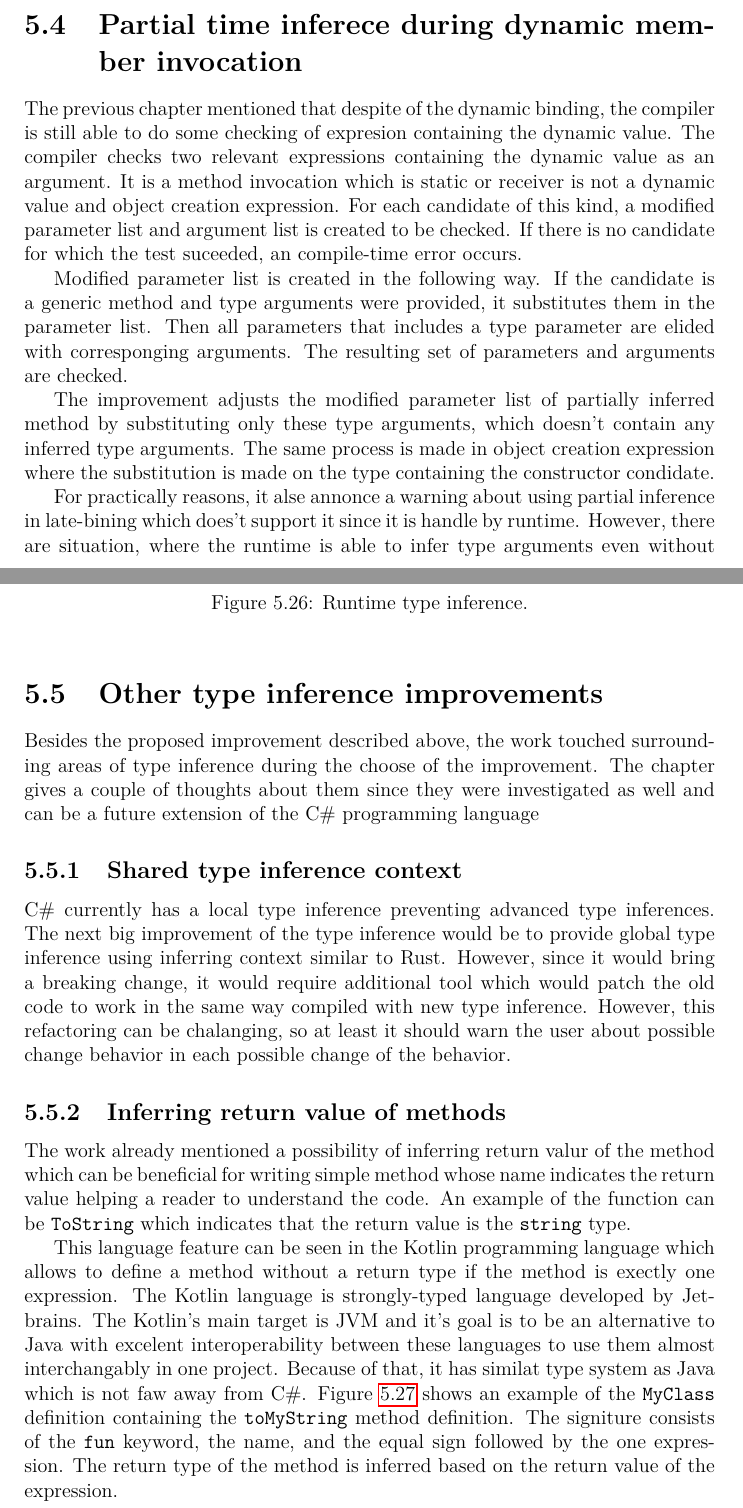
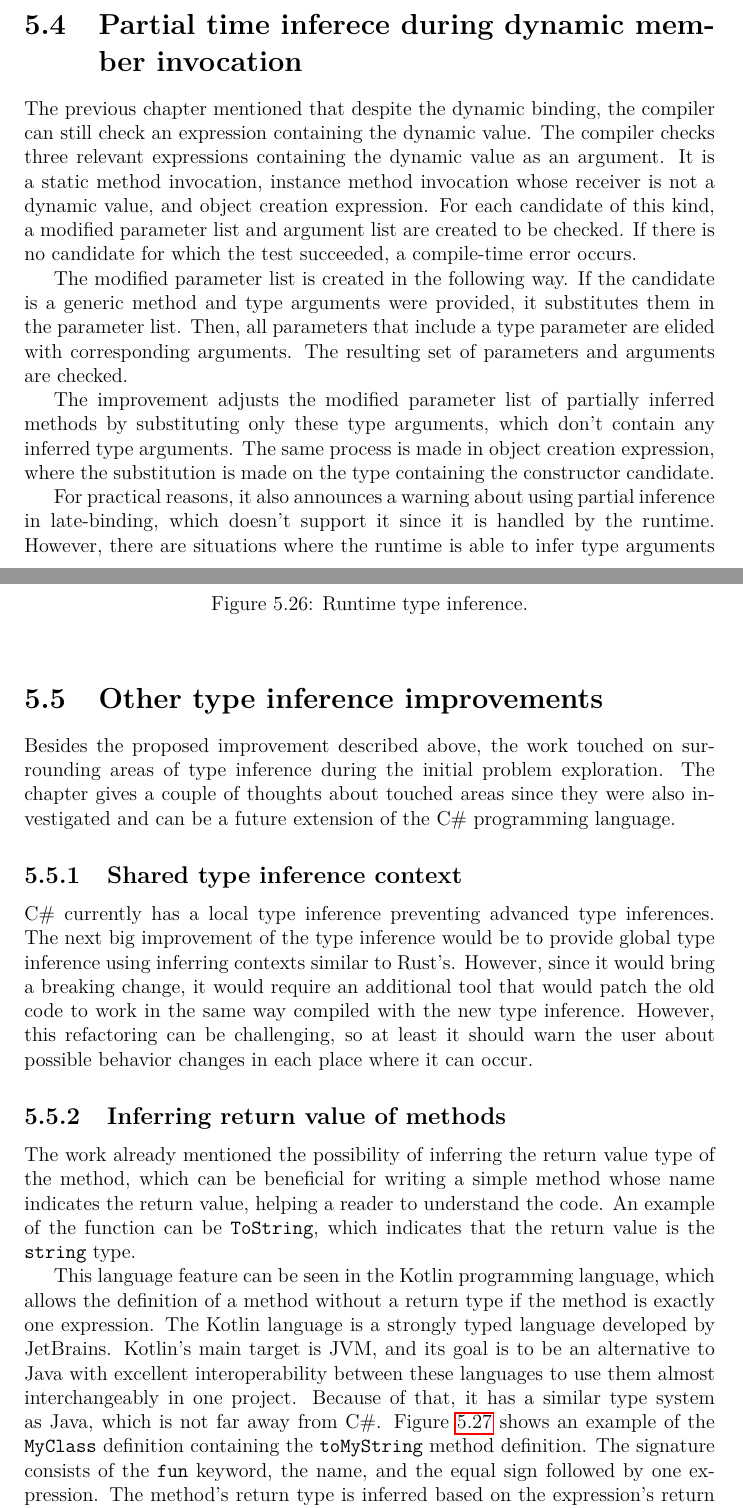
Before and after one commit to TomatorCZ/master-thesis, a LaTeX thesis (Text/thesis.tex, which reads Text/chap04_language_feature_design.tex): two parts of pages 53 and 54 of 64, joined at a grey line, cut so that both start at the same text. Compiled offline with pdfLaTeX.

Commit message:
[Text] finish lang design section

```diff
--- a/Text/chap04_language_feature_design.tex
+++ b/Text/chap04_language_feature_design.tex
@@ -705,20 +705,20 @@ IDictionary<int, string> t = new Dictionary<>();
 
 \section{Partial time inferece during dynamic member invocation}
 
-The previous chapter mentioned that despite of the dynamic binding, the compiler is still able to do some checking of expresion containing the dynamic value.
-The compiler checks two relevant expressions containing the dynamic value as an argument.
-It is a method invocation which is static or receiver is not a dynamic value and object creation expression.
-For each candidate of this kind, a modified parameter list and argument list is created to be checked.
-If there is no candidate for which the test suceeded, an compile-time error occurs.
+The previous chapter mentioned that despite the dynamic binding, the compiler can still check an expression containing the dynamic value.
+The compiler checks three relevant expressions containing the dynamic value as an argument.
+It is a static method invocation, instance method invocation whose receiver is not a dynamic value, and object creation expression.
+For each candidate of this kind, a modified parameter list and argument list are created to be checked.
+If there is no candidate for which the test succeeded, a compile-time error occurs.
 \par
-Modified parameter list is created in the following way.
+The modified parameter list is created in the following way.
 If the candidate is a generic method and type arguments were provided, it substitutes them in the parameter list.
-Then all parameters that includes a type parameter are elided with corresponging arguments.
+Then, all parameters that include a type parameter are elided with corresponding arguments.
 The resulting set of parameters and arguments are checked.
 \par
-The improvement adjusts the modified parameter list of partially inferred method by substituting only these type arguments, which doesn't contain any inferred type arguments.
-The same process is made in object creation expression where the substitution is made on the type containing the constructor condidate.
+The improvement adjusts the modified parameter list of partially inferred methods by substituting only these type arguments, which don’t contain any inferred type arguments.
+The same process is made in object creation expression, where the substitution is made on the type containing the constructor candidate.
 \par
-For practically reasons, it alse annonce a warning about using partial inference in late-bining which does't support it since it is handle by runtime.
-However, there are situation, where the runtime is able to infer type arguments even without partially hiniting.
+For practical reasons, it also announces a warning about using partial inference in late-binding, which doesn’t support it since it is handled by the runtime.
+However, there are situations where the runtime is able to infer type arguments even without partially hinting.
 Figure \ref{img63:dinamic} shows an example where the \texttt{Foo} method is inferred by runtime because inferred type arguments are inferrable in the runtime.
@@ -736,28 +736,28 @@ void Foo<T>(T arg1, T arg2) {}
 
 \section{Other type inference improvements}
 
-Besides the proposed improvement described above, the work touched surrounding areas of type inference during the choose of the improvement.
-The chapter gives a couple of thoughts about them since they were investigated as well and can be a future extension of the C\# programming language
+Besides the proposed improvement described above, the work touched on surrounding areas of type inference during the initial problem exploration.
+The chapter gives a couple of thoughts about touched areas since they were also investigated and can be a future extension of the C\# programming language.
 
 \subsection{Shared type inference context}
 
 C\# currently has a local type inference preventing advanced type inferences.
-The next big improvement of the type inference would be to provide global type inference using inferring context similar to Rust.
-However, since it would bring a breaking change, it would require additional tool which would patch the old code to work in the same way compiled with new type inference.
-However, this refactoring can be chalanging, so at least it should warn the user about possible change behavior in each possible change of the behavior.
+The next big improvement of the type inference would be to provide global type inference using inferring contexts similar to Rust's.
+However, since it would bring a breaking change, it would require an additional tool that would patch the old code to work in the same way compiled with the new type inference.
+However, this refactoring can be challenging, so at least it should warn the user about possible behavior changes in each place where it can occur.
 
 \subsection{Inferring return value of methods}
 
-The work already mentioned a possibility of inferring return valur of the method which can be beneficial for writing simple method whose name indicates the return value helping a reader to understand the code.
-An example of the function can be \texttt{ToString} which indicates that the return value is the \texttt{string} type.
+The work already mentioned the possibility of inferring the return value type of the method, which can be beneficial for writing a simple method whose name indicates the return value, helping a reader to understand the code.
+An example of the function can be \texttt{ToString}, which indicates that the return value is the \texttt{string} type.
 \par
-This language feature can be seen in the Kotlin programming language which allows to define a method without a return type if the method is exectly one expression.
-The Kotlin language is strongly-typed language  developed by Jetbrains.
-The Kotlin's main target is JVM and it's goal is to be an alternative to Java with excelent interoperability between these languages to use them almost interchangably in one project.
-Because of that, it has similat type system as Java which is not faw away from C\#.
+This language feature can be seen in the Kotlin programming language, which allows the definition of a method without a return type if the method is exactly one expression.
+The Kotlin language is a strongly typed language developed by JetBrains.
+Kotlin’s main target is JVM, and its goal is to be an alternative to Java with excellent interoperability between these languages to use them almost interchangeably in one project.
+Because of that, it has a similar type system as Java, which is not far away from C\#.
 Figure \ref{img64:kotlin} shows an example of the \texttt{MyClass} definition containing the \texttt{toMyString} method definition.
-The signiture consists of the \texttt{fun} keyword, the name, and the equal sign followed by the one expression.
-The return type of the method is inferred based on the return value of the expression.
+The signature consists of the \texttt{fun} keyword, the name, and the equal sign followed by one expression.
+The method's return type is inferred based on the expression's return value.
 \begin{figure}[h!]
 \begin{lstlisting}[style=csharp, mathescape=true]
 class MyClass {
```
Also changed, not shown: Text/thesis.pdf, Text/chap04_language_feature_design.tex (28 more changed lines).
